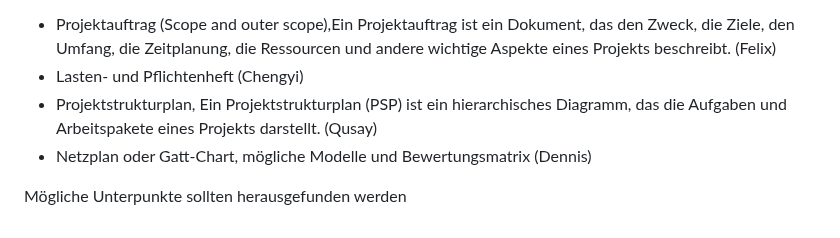
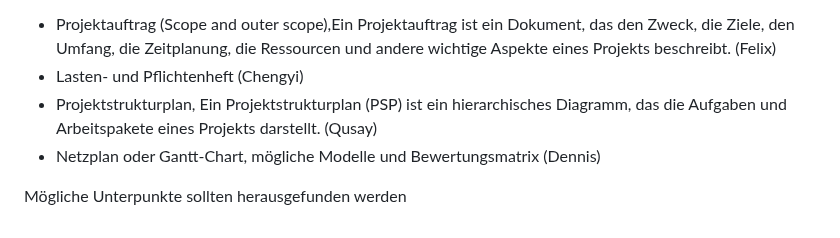
Before and after one commit to FelixSHA/text-summary, a Markdown page: README.md, the part around the change. Drawn GitHub-style.

```diff
--- a/README.md
+++ b/README.md
@@ -55,6 +55,6 @@ wichtig, jeder sollte sich grob über alle Themen informieren, aber pro Person s
 - Projektauftrag (Scope and outer scope),Ein Projektauftrag ist ein Dokument, das den Zweck, die Ziele, den Umfang, die Zeitplanung, die Ressourcen und andere wichtige Aspekte eines Projekts beschreibt. (Felix)
 - Lasten- und Pflichtenheft (Chengyi)
 - Projektstrukturplan, Ein Projektstrukturplan (PSP) ist ein hierarchisches Diagramm, das die Aufgaben und Arbeitspakete eines Projekts darstellt. (Qusay)
-- Netzplan oder Gatt-Chart, mögliche Modelle und Bewertungsmatrix (Dennis)
+- Netzplan oder Gantt-Chart, mögliche Modelle und Bewertungsmatrix (Dennis)
 
 Mögliche Unterpunkte sollten herausgefunden werden
```
